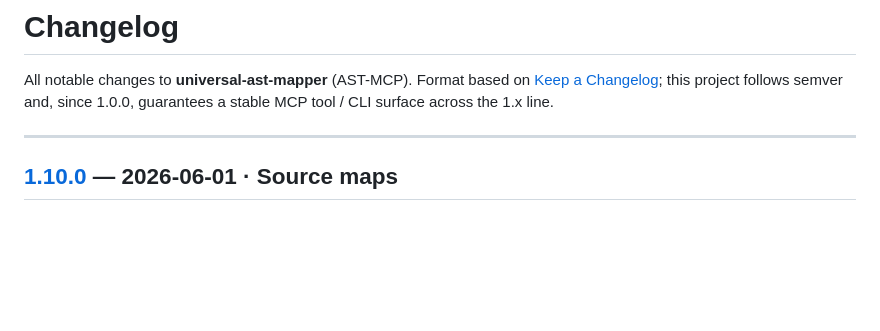
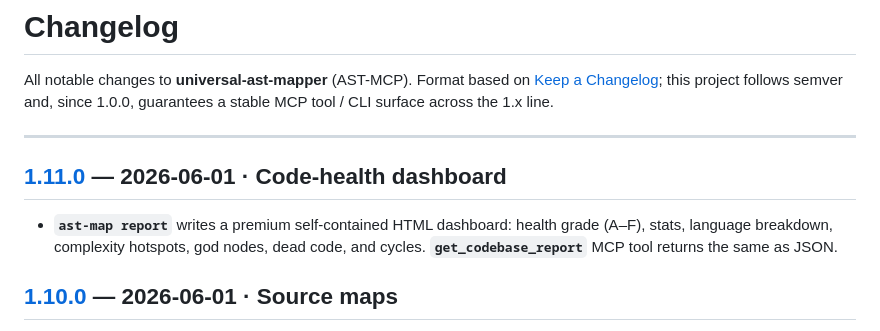
Before and after one commit to 6ixthxense/AST-MCP, a Markdown page: CHANGELOG.md, the part around one of its changes. Rendered like a GitHub page; blank space fills up the shorter version.

Commit message:
docs: add v1.11.0 to CHANGELOG

```diff
--- a/CHANGELOG.md
+++ b/CHANGELOG.md
@@ -5,6 +5,11 @@ All notable changes to **universal-ast-mapper** (AST-MCP). Format based on
 since 1.0.0, guarantees a stable MCP tool / CLI surface across the 1.x line.
 
 ---
+
+## [1.11.0] — 2026-06-01 · Code-health dashboard
+- **`ast-map report`** writes a premium self-contained HTML dashboard: health
+  grade (A–F), stats, language breakdown, complexity hotspots, god nodes, dead
+  code, and cycles. **`get_codebase_report`** MCP tool returns the same as JSON.
 
 ## [1.10.0] — 2026-06-01 · Source maps
 - **`read_source_map`** MCP tool + **`ast-map sourcemap <file>`** CLI: trace a
```
Also changed, not shown: other parts of CHANGELOG.md (+1 -0 lines).
